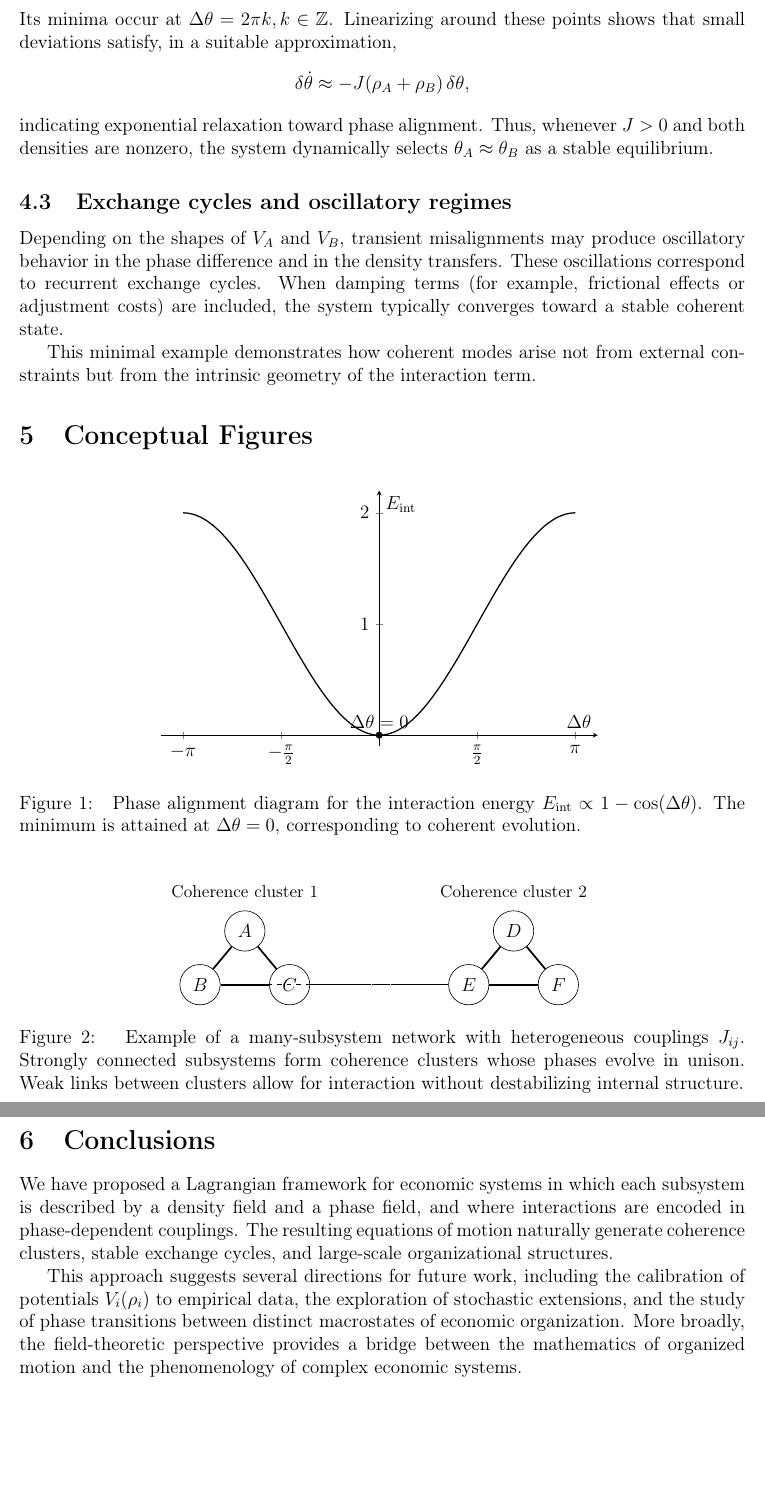
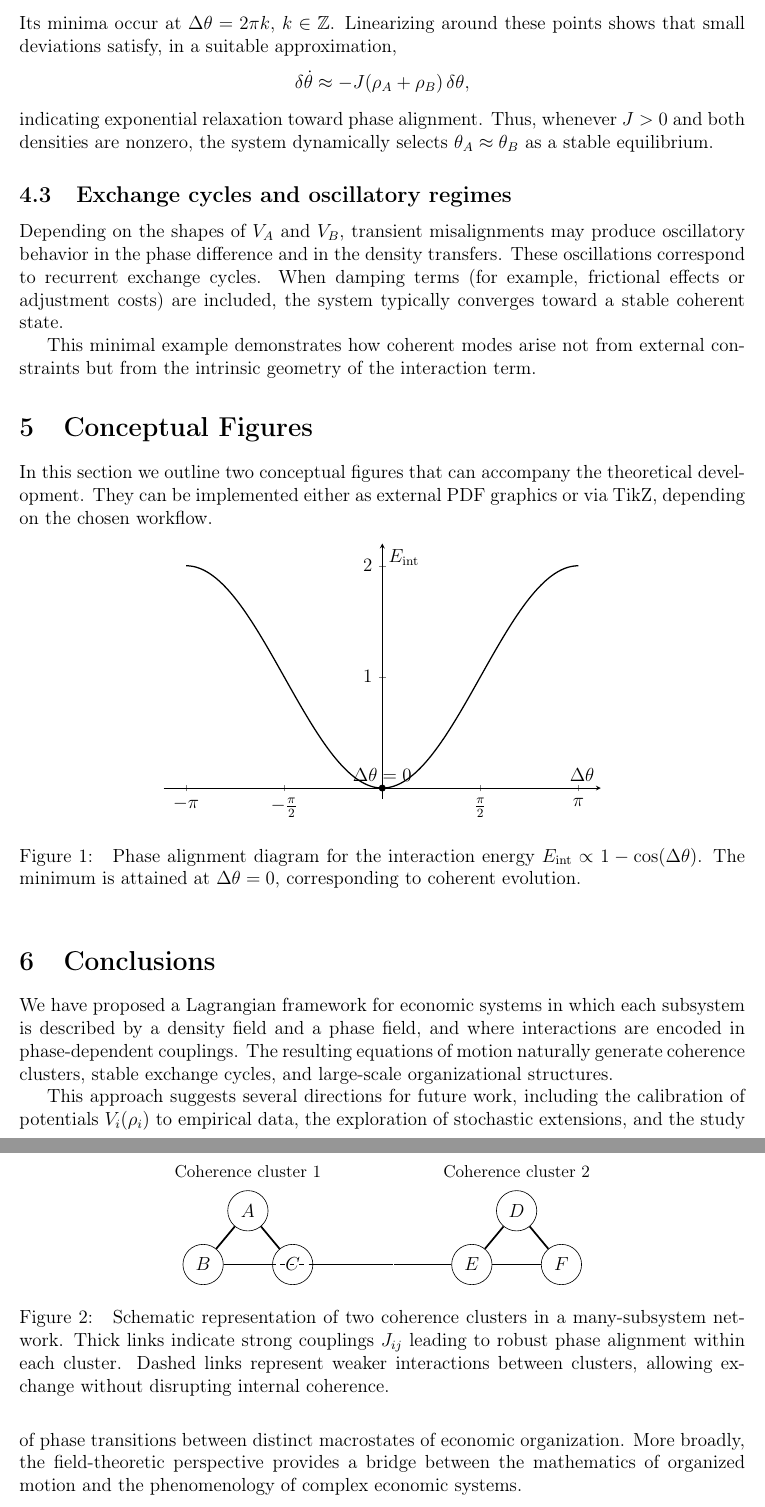
Before and after one commit to ivansalines/economic-coherence-dynamics, a LaTeX paper (docs/18_Lagrangian_Economic_Model/main.tex): two parts of pages 5 and 6 of 6, joined at a grey line, cut so that both start at the same text, the shorter picture padded with empty space. Compiled offline with pdfLaTeX.

Commit message:
Update main.tex

```diff
--- a/docs/18_Lagrangian_Economic_Model/main.tex
+++ b/docs/18_Lagrangian_Economic_Model/main.tex
@@ -1,4 +1,10 @@
 \documentclass[12pt,a4paper]{article}
+\usepackage{tikz}
+\usetikzlibrary{calc,positioning}
+\usepackage{pgfplots}
+\pgfplotsset{compat=1.18}
+
+
 
 \usepackage[utf8]{inputenc}
 \usepackage[T1]{fontenc}
@@ -7,10 +13,6 @@
 \usepackage{geometry}
 \usepackage{bm}
 \usepackage{hyperref}
-\usepackage{tikz}
-\usetikzlibrary{calc,positioning}
-\usepackage{pgfplots}
-\pgfplotsset{compat=1.18}
 
 \geometry{margin=2.4cm}
 
@@ -18,7 +20,7 @@
 Field Dynamics, Phase Alignment, and Emergent Structure}}
 
 \author{Ivan Salines -- Independent Researcher}
-\date{November 21, 2025}
+\date{\today}
 
 \begin{document}
 \maketitle
@@ -168,7 +170,7 @@ Defining $\Delta\theta = \theta_A - \theta_B$, the interaction energy takes the
 \[
 E_{\rm int} = J \rho_A \rho_B \left[1 - \cos(\Delta\theta)\right].
 \]
-Its minima occur at $\Delta\theta = 2\pi k, k \in \mathbb{Z}$. Linearizing around these points shows that small deviations satisfy, in a suitable approximation,
+Its minima occur at $\Delta\theta = 2\pi k$, $k \in \mathbb{Z}$. Linearizing around these points shows that small deviations satisfy, in a suitable approximation,
 \[
 \delta\dot{\theta} \approx - J (\rho_A + \rho_B)\, \delta\theta,
 \]
@@ -182,9 +184,35 @@ This minimal example demonstrates how coherent modes arise not from external con
 
 \section{Conceptual Figures}
 
+In this section we outline two conceptual figures that can accompany the theoretical development. They can be implemented either as external PDF graphics or via TikZ, depending on the chosen workflow.
+
 \begin{figure}[h]
 \centering
-\input{figures/phase_alignment_diagram.tikz.tex}
+\begin{tikzpicture}
+  \begin{axis}[
+      width=0.7\textwidth,
+      height=0.45\textwidth,
+      axis lines=middle,
+      xlabel={$\Delta\theta$},
+      ylabel={$E_{\mathrm{int}}$},
+      xmin=-3.5, xmax=3.5,
+      ymin=-0.1, ymax=2.2,
+      xtick={-3.1416,-1.5708,0,1.5708,3.1416},
+      xticklabels={$-\pi$, $-\frac{\pi}{2}$, $0$, $\frac{\pi}{2}$, $\pi$},
+      ytick={0,1,2},
+      domain=-3.1416:3.1416,
+      samples=200,
+      smooth
+  ]
+    % Curva E_int = 1 - cos(Δθ)
+    \addplot[thick] {1 - cos(deg(x))};
+
+    % Minimo in 0
+    \addplot[only marks, mark=*, mark size=2pt] coordinates {(0,0)};
+    \node[anchor=south] at (axis cs:0,0) {$\Delta\theta=0$};
+
+  \end{axis}
+\end{tikzpicture}
 \caption{
 Phase alignment diagram for the interaction energy
 $E_{\mathrm{int}} \propto 1 - \cos(\Delta\theta)$.
@@ -192,15 +220,51 @@ The minimum is attained at $\Delta\theta = 0$, corresponding to coherent evoluti
 \label{fig:phaseAlignment}
 \end{figure}
 
+
 \begin{figure}[h]
 \centering
-\input{figures/coherence_cluster_network.tikz.tex}
+\begin{tikzpicture}[scale=1.0,
+    node/.style={circle, draw, minimum size=9mm, inner sep=0pt},
+    strong/.style={line width=1.1pt},
+    weak/.style={line width=0.6pt, dashed}
+]
+
+% --- Cluster 1 (left) ---
+\node[node] (A) at (-3,  0.9) {$A$};
+\node[node] (B) at (-4, -0.3) {$B$};
+\node[node] (C) at (-2, -0.3) {$C$};
+
+% Strong internal links cluster 1
+\draw[strong] (A) -- (B);
+\draw[strong] (A) -- (C);
+\draw[strong] (B) -- (C);
+
+% --- Cluster 2 (right) ---
+\node[node] (D) at ( 3,  0.9) {$D$};
+\node[node] (E) at ( 2, -0.3) {$E$};
+\node[node] (F) at ( 4, -0.3) {$F$};
+
+% Strong internal links cluster 2
+\draw[strong] (D) -- (E);
+\draw[strong] (D) -- (F);
+\draw[strong] (E) -- (F);
+
+% --- Weak inter-cluster links ---
+\draw[weak] (C) -- (E);
+\draw[weak] (B) -- (E);
+
+% Optional region hints (light braces or labels)
+\node[above=4pt of A] {\small Coherence cluster 1};
+\node[above=4pt of D] {\small Coherence cluster 2};
+
+\end{tikzpicture}
 \caption{
-Example of a many-subsystem network with heterogeneous couplings $J_{ij}$.
-Strongly connected subsystems form coherence clusters whose phases evolve in unison.
-Weak links between clusters allow for interaction without destabilizing internal structure.}
+Schematic representation of two coherence clusters in a many-subsystem network.
+Thick links indicate strong couplings $J_{ij}$ leading to robust phase alignment within each cluster.
+Dashed links represent weaker interactions between clusters, allowing exchange without disrupting internal coherence.}
 \label{fig:clusters}
 \end{figure}
+
 
 \section{Conclusions}
 
```
